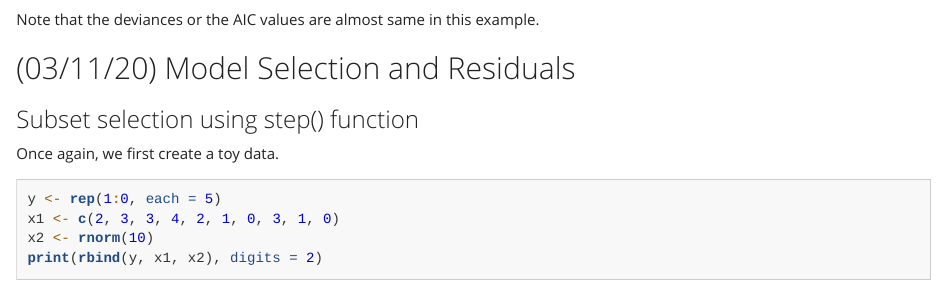
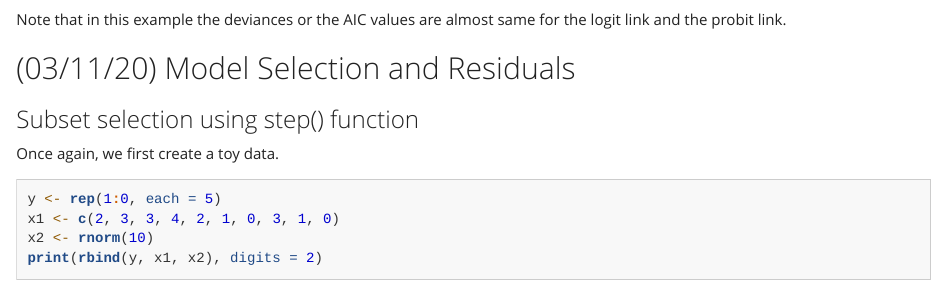
Before and after one commit to ghoshadi/M1Fall2020, an R Markdown document (CDA R notebook.Rmd): the page in a window 1100 px wide, from 6680 px down. Rendered offline with R 4.5, knitr and Pandoc, with nearby package versions; code that draws random numbers runs with fixed seeds of ours; long lines of code are wrapped.

Commit message:
Update CDA R notebook.Rmd

````diff
--- a/CDA R notebook.Rmd
+++ b/CDA R notebook.Rmd
@@ -135,7 +135,7 @@ points(x, fitted(probit.fit), col = 2)
 legend("bottomright", legend = c("logit link", "probit link"), col = c(4, 2), lwd = 2, pch = 1)
 ```
 
-Note that the deviances or the AIC values are almost same in this example.
+Note that in this example the deviances or the AIC values are almost same for the logit link and the probit link.
 
 ## (03/11/20) Model Selection and Residuals
 
````
